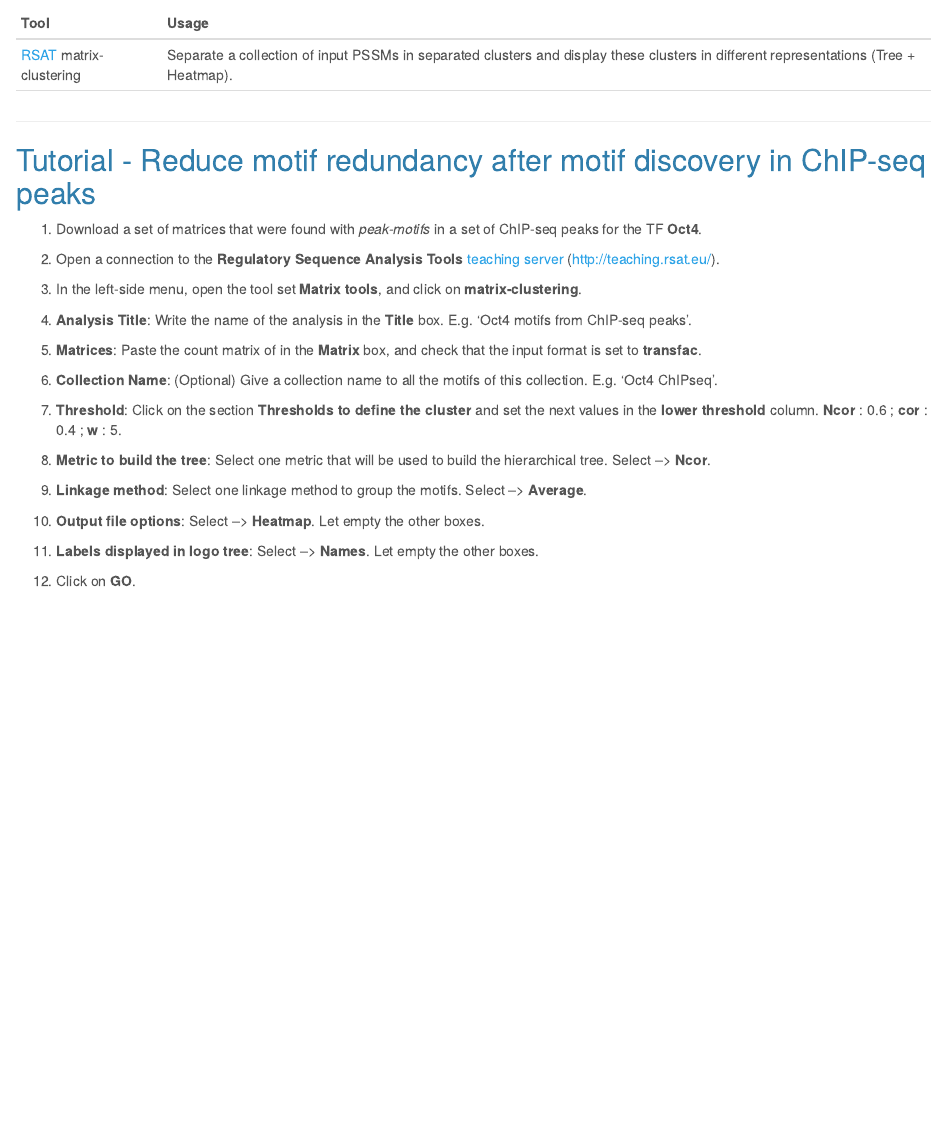
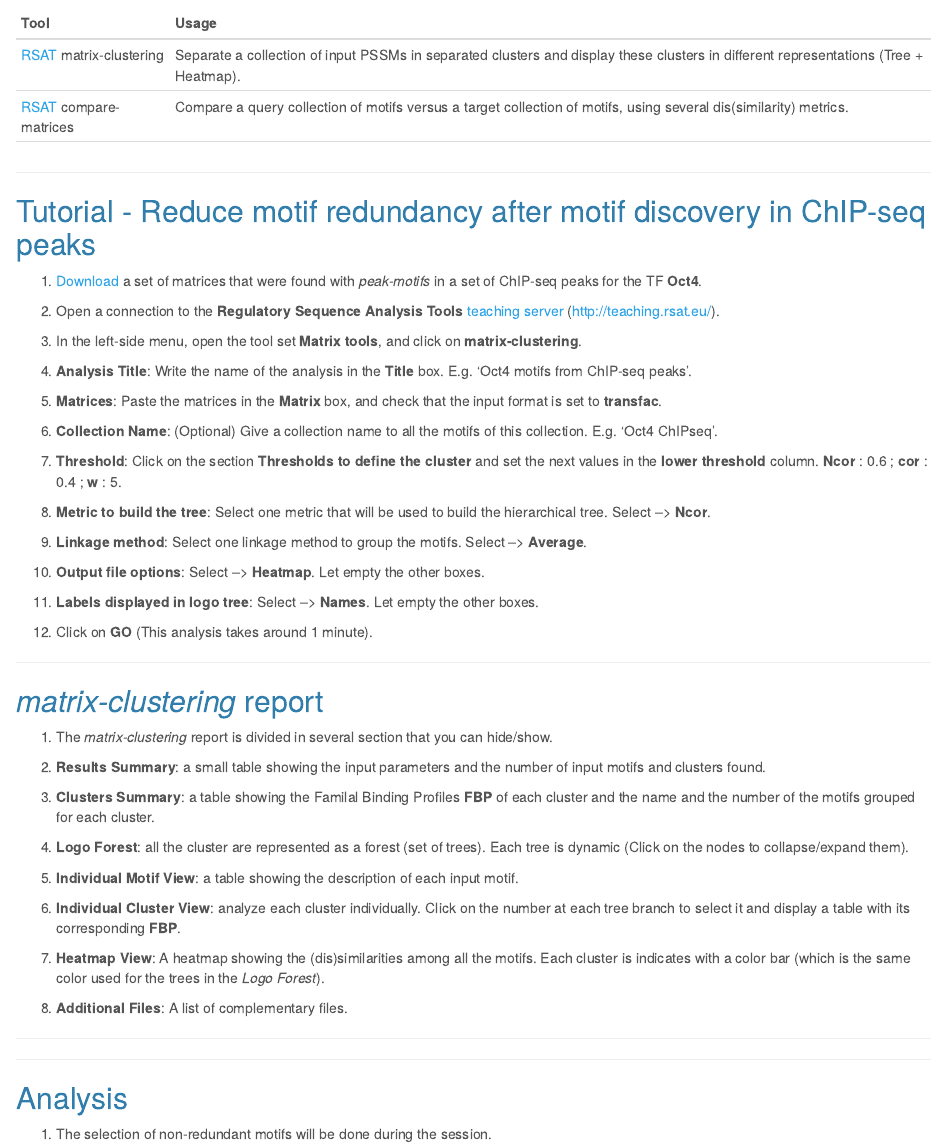
Before and after one commit to jvanheld/cisreg_course, an R Markdown document (cluster_motifs/cluster_ChIP_seq_peaks.Rmd): the page in a window 1100 px wide, from 480 px down before the commit and from 520 px down after it, so that both start at the same text. The pictures show the output file cluster_motifs/cluster_ChIP_seq_peaks.html that the author committed with the source, opened offline.

Commit message:
Jaime material

```diff
--- a/cluster_motifs/cluster_ChIP_seq_peaks.Rmd
+++ b/cluster_motifs/cluster_ChIP_seq_peaks.Rmd
@@ -38,13 +38,14 @@ This tutorial assumes that you already learned the theory in the following chapt
 | Tool | Usage |
 |------|-------|
 | [RSAT](http://teaching.rsat.eu/) matrix-clustering | Separate a collection of input PSSMs in separated clusters and display these clusters in different representations (Tree + Heatmap). |
+| [RSAT](http://teaching.rsat.eu/) compare-matrices | Compare a query collection of motifs versus a target collection of motifs, using several dis(similarity) metrics. |
 | | |
 
 * * *
 
 ## Tutorial - Reduce motif redundancy after motif discovery in ChIP-seq peaks
 
-1. [Download]() a set of matrices that were found with *peak-motifs* in a set of ChIP-seq peaks for the TF **Oct4**.
+1. [Download](https://github.com/jvanheld/cisreg_course/tree/gh-pages/cluster_motifs/data) a set of matrices that were found with *peak-motifs* in a set of ChIP-seq peaks for the TF **Oct4**.
 
 1. Open a connection to the **Regulatory Sequence Analysis Tools** [teaching server](http://teaching.rsat.eu/) ([http://teaching.rsat.eu/](http://teaching.rsat.eu/)).
 
@@ -52,7 +53,7 @@ This tutorial assumes that you already learned the theory in the following chapt
 
 3. **Analysis Title**: Write the name of the analysis in the **Title** box. E.g. 'Oct4 motifs from ChIP-seq peaks'.
 
-4. **Matrices**: Paste the count matrix of in the **Matrix** box, and check that the input format is set to **transfac**.
+4. **Matrices**: Paste the matrices in the **Matrix** box, and check that the input format is set to **transfac**.
 
 5. **Collection Name**: (Optional) Give a collection name to all the motifs of this collection. E.g. 'Oct4 ChIPseq'.
 
@@ -66,7 +67,35 @@ This tutorial assumes that you already learned the theory in the following chapt
 
 10. **Labels displayed in logo tree**: Select -->  **Names**. Let empty the other boxes.
 
-10. Click on **GO**.
+11. Click on **GO** (This analysis takes around 1 minute).
+
+* * *
+
+## *matrix-clustering* report
+
+1. The *matrix-clustering* report is divided in several section that you can hide/show.
+
+2. **Results Summary**: a small table showing the input parameters and the number of input motifs and clusters found.
+
+3. **Clusters Summary**: a table showing the Familal Binding Profiles **FBP** of each cluster and the name and the number of the motifs grouped for each cluster.
+
+4. **Logo Forest**: all the cluster are represented as a forest (set of trees). Each tree is dynamic (Click on the nodes to collapse/expand them).
+
+5. **Individual Motif View**: a table showing the description of each input motif.
+
+6. **Individual Cluster View**: analyze each cluster individually. Click on the number at each tree branch to select it and display a table with its corresponding **FBP**.
+
+7. **Heatmap View**: A heatmap showing the (dis)similarities among all the motifs. Each cluster is indicates with a color bar (which is the same color used for the trees in the *Logo Forest*).
+
+8. **Additional Files**: A list of complementary files.
+
+* * *
+
+* * *
+
+## Analysis
+
+1. The selection of non-redundant motifs will be done during the session.
 
 * * *
 
```
Also changed, not shown: cluster_motifs/cluster_ChIP_seq_peaks.html.
